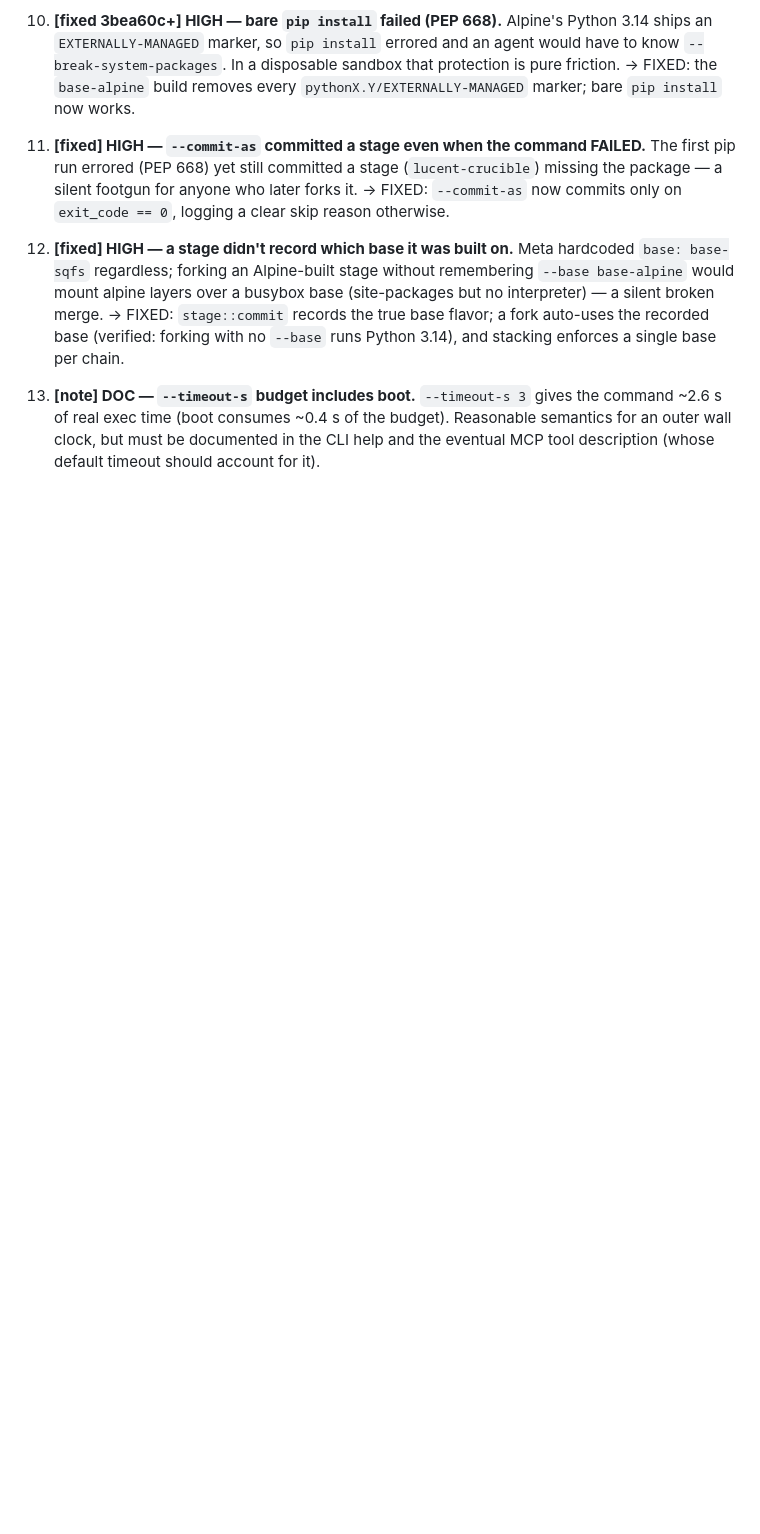
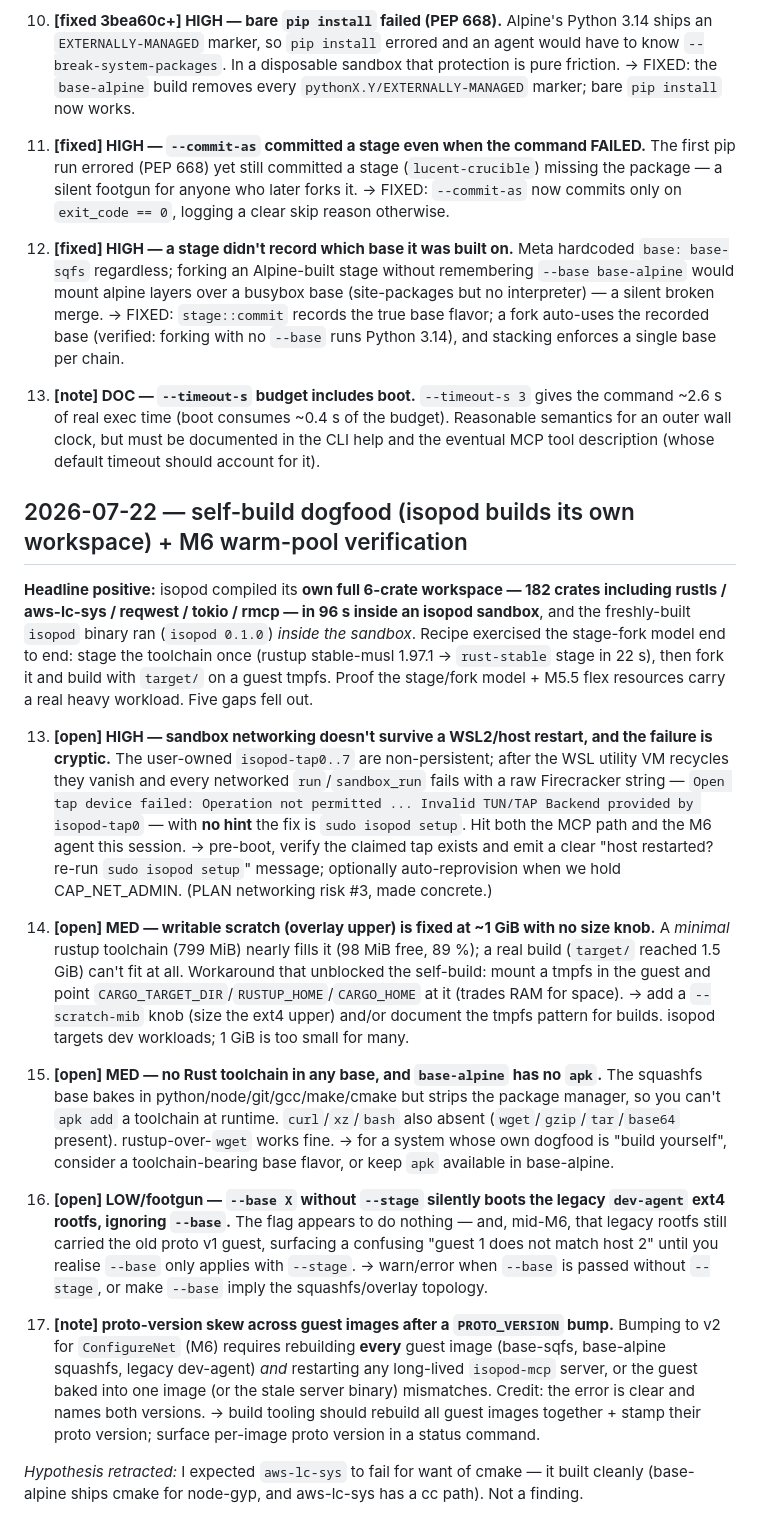
Before and after one commit to me1iissa/isopod, a Markdown page: docs/dogfood-findings.md, the part around the change. Drawn GitHub-style; blank space fills up the shorter version.

Commit message:
PLAN: mark M5.5 + M6 complete; docs: self-build dogfood findings
Mark M5.5 (flex resources) and M6 (warm pool) COMPLETE in the milestone tracker
with the live-verified results. Record the 2026-07-22 dogfood session in
docs/dogfood-findings.md: isopod built its own full workspace (182 crates, 96s)
inside an isopod sandbox, plus five gaps that surfaced (findings 13-17):
non-persistent taps + cryptic error after WSL restart, ~1 GiB scratch cap with
no knob, no rust/apk in base-alpine, --base-without--stage footgun, and
proto-version skew across guest images after a PROTO_VERSION bump.

```diff
--- a/docs/dogfood-findings.md
+++ b/docs/dogfood-findings.md
@@ -104,3 +104,50 @@ byte-identical. Three fixes fell out of running it:
    Reasonable semantics for an outer wall clock, but must be documented in the
    CLI help and the eventual MCP tool description (whose default timeout should
    account for it).
+
+## 2026-07-22 — self-build dogfood (isopod builds its own workspace) + M6 warm-pool verification
+
+**Headline positive:** isopod compiled its **own full 6-crate workspace — 182 crates including
+rustls / aws-lc-sys / reqwest / tokio / rmcp — in 96 s inside an isopod sandbox**, and the
+freshly-built `isopod` binary ran (`isopod 0.1.0`) *inside the sandbox*. Recipe exercised the
+stage-fork model end to end: stage the toolchain once (rustup stable-musl 1.97.1 → `rust-stable`
+stage in 22 s), then fork it and build with `target/` on a guest tmpfs. Proof the stage/fork
+model + M5.5 flex resources carry a real heavy workload. Five gaps fell out.
+
+13. **[open] HIGH — sandbox networking doesn't survive a WSL2/host restart, and the failure is
+    cryptic.** The user-owned `isopod-tap0..7` are non-persistent; after the WSL utility VM
+    recycles they vanish and every networked `run`/`sandbox_run` fails with a raw Firecracker
+    string — `Open tap device failed: Operation not permitted ... Invalid TUN/TAP Backend
+    provided by isopod-tap0` — with **no hint** the fix is `sudo isopod setup`. Hit both the MCP
+    path and the M6 agent this session. → pre-boot, verify the claimed tap exists and emit a
+    clear "host restarted? re-run `sudo isopod setup`" message; optionally auto-reprovision when
+    we hold CAP_NET_ADMIN. (PLAN networking risk #3, made concrete.)
+
+14. **[open] MED — writable scratch (overlay upper) is fixed at ~1 GiB with no size knob.** A
+    *minimal* rustup toolchain (799 MiB) nearly fills it (98 MiB free, 89 %); a real build
+    (`target/` reached 1.5 GiB) can't fit at all. Workaround that unblocked the self-build: mount
+    a tmpfs in the guest and point `CARGO_TARGET_DIR`/`RUSTUP_HOME`/`CARGO_HOME` at it (trades RAM
+    for space). → add a `--scratch-mib` knob (size the ext4 upper) and/or document the tmpfs
+    pattern for builds. isopod targets dev workloads; 1 GiB is too small for many.
+
+15. **[open] MED — no Rust toolchain in any base, and `base-alpine` has no `apk`.** The squashfs
+    base bakes in python/node/git/gcc/make/cmake but strips the package manager, so you can't
+    `apk add` a toolchain at runtime. `curl`/`xz`/`bash` also absent (`wget`/`gzip`/`tar`/`base64`
+    present). rustup-over-`wget` works fine. → for a system whose own dogfood is "build yourself",
+    consider a toolchain-bearing base flavor, or keep `apk` available in base-alpine.
+
+16. **[open] LOW/footgun — `--base X` without `--stage` silently boots the legacy `dev-agent`
+    ext4 rootfs, ignoring `--base`.** The flag appears to do nothing — and, mid-M6, that legacy
+    rootfs still carried the old proto v1 guest, surfacing a confusing "guest 1 does not match
+    host 2" until you realise `--base` only applies with `--stage`. → warn/error when `--base` is
+    passed without `--stage`, or make `--base` imply the squashfs/overlay topology.
+
+17. **[note] proto-version skew across guest images after a `PROTO_VERSION` bump.** Bumping to v2
+    for `ConfigureNet` (M6) requires rebuilding **every** guest image (base-sqfs, base-alpine
+    squashfs, legacy dev-agent) *and* restarting any long-lived `isopod-mcp` server, or the guest
+    baked into one image (or the stale server binary) mismatches. Credit: the error is clear and
+    names both versions. → build tooling should rebuild all guest images together + stamp their
+    proto version; surface per-image proto version in a status command.
+
+*Hypothesis retracted:* I expected `aws-lc-sys` to fail for want of cmake — it built cleanly
+(base-alpine ships cmake for node-gyp, and aws-lc-sys has a cc path). Not a finding.
```
Also changed, not shown: PLAN.md (+19 -0 lines).
